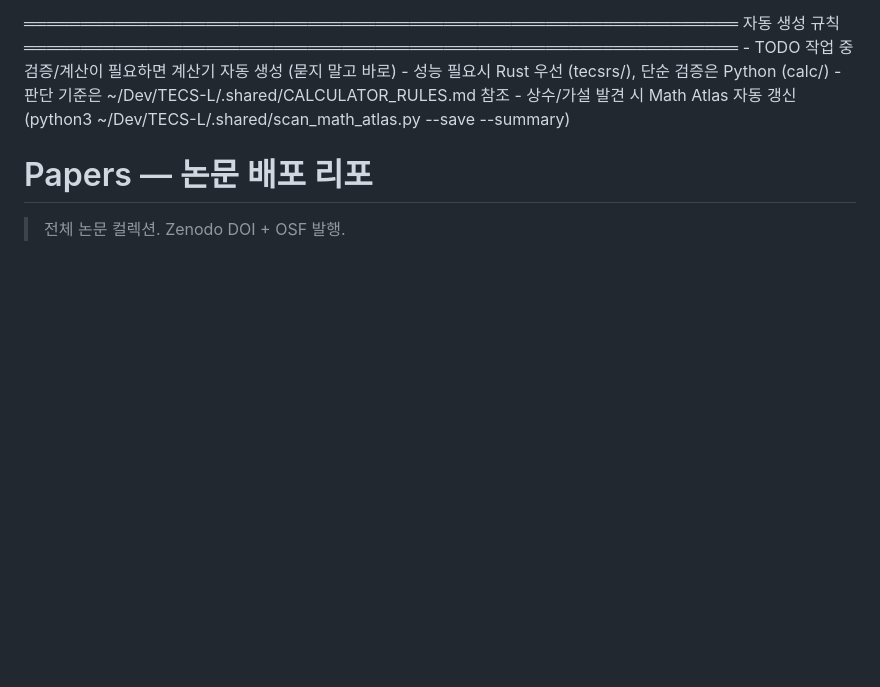
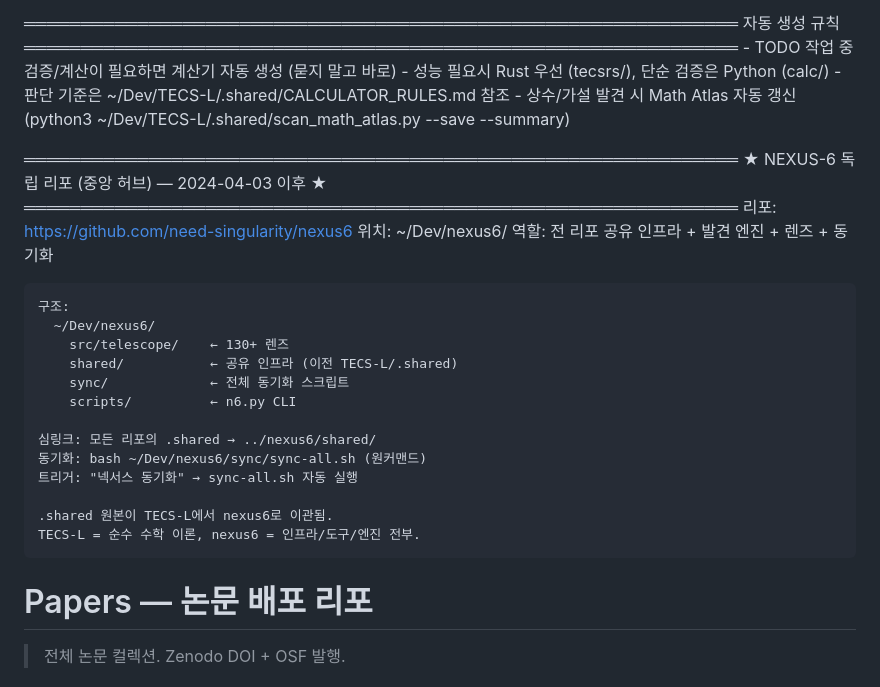
Before and after one commit to dancinlab/papers, a Markdown page: CLAUDE.md, the part around the change. Rendered like a GitHub page; blank space fills up the shorter version.

Commit message:
Sync shared work rules from TECS-L

```diff
--- a/CLAUDE.md
+++ b/CLAUDE.md
@@ -167,6 +167,27 @@
     - 성능 필요시 Rust 우선 (tecsrs/), 단순 검증은 Python (calc/)
     - 판단 기준은 ~/Dev/TECS-L/.shared/CALCULATOR_RULES.md 참조
     - 상수/가설 발견 시 Math Atlas 자동 갱신 (python3 ~/Dev/TECS-L/.shared/scan_math_atlas.py --save --summary)
+
+  ═══════════════════════════════════════════════════════════════
+  ★ NEXUS-6 독립 리포 (중앙 허브) — 2024-04-03 이후 ★
+  ═══════════════════════════════════════════════════════════════
+    리포: https://github.com/need-singularity/nexus6
+    위치: ~/Dev/nexus6/
+    역할: 전 리포 공유 인프라 + 발견 엔진 + 렌즈 + 동기화
+
+    구조:
+      ~/Dev/nexus6/
+        src/telescope/    ← 130+ 렌즈
+        shared/           ← 공유 인프라 (이전 TECS-L/.shared)
+        sync/             ← 전체 동기화 스크립트
+        scripts/          ← n6.py CLI
+
+    심링크: 모든 리포의 .shared → ../nexus6/shared/
+    동기화: bash ~/Dev/nexus6/sync/sync-all.sh (원커맨드)
+    트리거: "넥서스 동기화" → sync-all.sh 자동 실행
+
+    .shared 원본이 TECS-L에서 nexus6로 이관됨.
+    TECS-L = 순수 수학 이론, nexus6 = 인프라/도구/엔진 전부.
 <!-- SHARED:WORK_RULES:END -->
 
 # Papers — 논문 배포 리포
```
